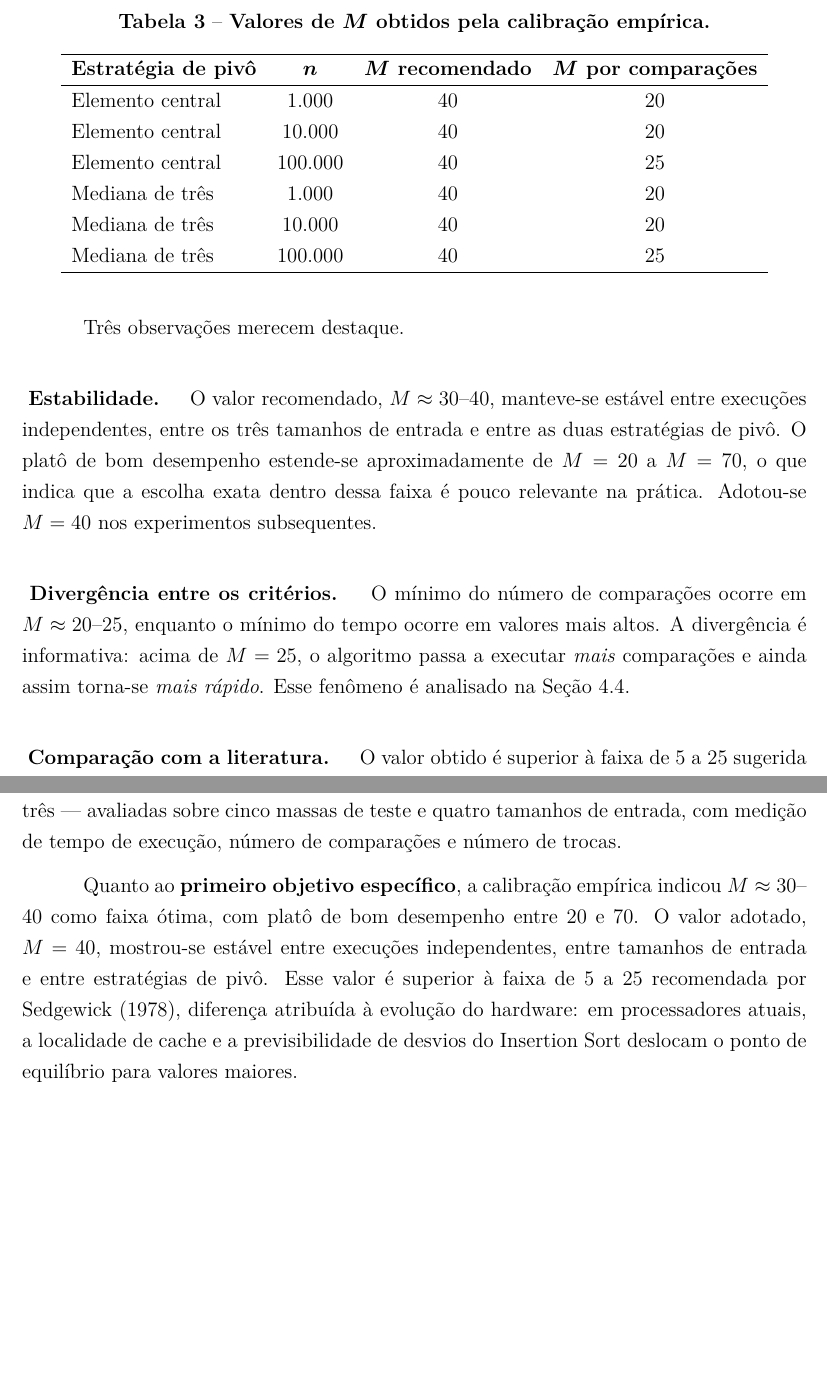
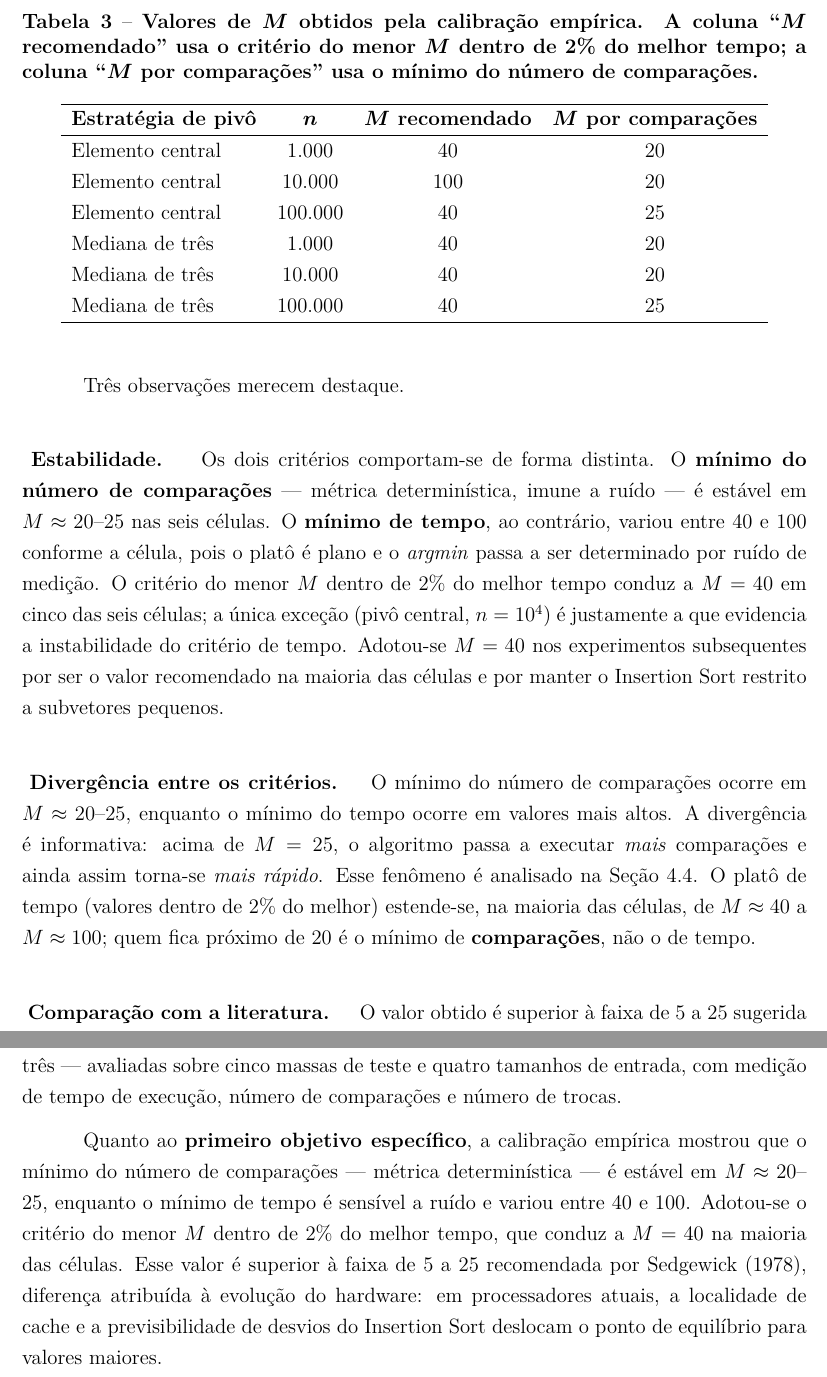
Before and after one commit to marcusPrado02/TP_01_PAA_2_Semestre_2026, a LaTeX thesis (relatorio/Projeto.tex, which reads relatorio/texto/conclusao.tex, relatorio/texto/resultados.tex): two parts of pages 22 and 32 of 37, joined at a grey line, cut so that both start at the same text, the shorter picture padded with empty space. Compiled offline with pdfLaTeX; a LaTeX package or settings file that is missing is left out.

Commit message:
docs: align report text with calibration data
The calibration table claimed M=40 uniformly and 'stable between runs',
but the deterministic comparison minimum is stable at M~20-25 while the
time argmin varies (40-100). Rewrite the table and the stability/plateau
paragraphs to reflect this, fix the M sweep description (19 values, not
1..200) in report and README, and update the abstract and conclusion.

```diff
--- a/relatorio/texto/conclusao.tex
+++ b/relatorio/texto/conclusao.tex
@@ -6,13 +6,14 @@ Quicksort --- recursivo puro, híbrido com Insertion Sort e híbrido com
 mediana-de-três --- avaliadas sobre cinco massas de teste e quatro tamanhos de
 entrada, com medição de tempo de execução, número de comparações e número de trocas.
 
-Quanto ao \textbf{primeiro objetivo específico}, a calibração empírica indicou
-$M \approx 30$--$40$ como faixa ótima, com platô de bom desempenho entre 20 e 70. O
-valor adotado, $M = 40$, mostrou-se estável entre execuções independentes, entre
-tamanhos de entrada e entre estratégias de pivô. Esse valor é superior à faixa de 5 a
-25 recomendada por \citeonline{sedgewick1978}, diferença atribuída à evolução do
-hardware: em processadores atuais, a localidade de cache e a previsibilidade de
-desvios do Insertion Sort deslocam o ponto de equilíbrio para valores maiores.
+Quanto ao \textbf{primeiro objetivo específico}, a calibração empírica mostrou que o
+mínimo do número de comparações --- métrica determinística --- é estável em
+$M \approx 20$--$25$, enquanto o mínimo de tempo é sensível a ruído e variou entre 40
+e 100. Adotou-se o critério do menor $M$ dentro de 2\% do melhor tempo, que conduz a
+$M = 40$ na maioria das células. Esse valor é superior à faixa de 5 a 25 recomendada
+por \citeonline{sedgewick1978}, diferença atribuída à evolução do hardware: em
+processadores atuais, a localidade de cache e a previsibilidade de desvios do
+Insertion Sort deslocam o ponto de equilíbrio para valores maiores.
 
 Quanto ao \textbf{segundo objetivo}, as versões híbridas reduziram o tempo de
 execução entre 16\% e 45\% em relação ao Quicksort recursivo puro, com mediana de
--- a/relatorio/texto/resultados.tex
+++ b/relatorio/texto/resultados.tex
@@ -26,14 +26,14 @@ $M$, e a Figura \ref{fig:calib-comp}, o número de comparações. A Tabela
 
 \begin{table}[H]
 \centering
-\caption{Valores de $M$ obtidos pela calibração empírica.}
+\caption{Valores de $M$ obtidos pela calibração empírica. A coluna ``$M$ recomendado'' usa o critério do menor $M$ dentro de 2\% do melhor tempo; a coluna ``$M$ por comparações'' usa o mínimo do número de comparações.}
 \label{tab:calibracao}
 \begin{tabular}{lccc}
 \hline
 \textbf{Estratégia de pivô} & \textbf{$n$} & \textbf{$M$ recomendado} & \textbf{$M$ por comparações} \\
 \hline
 Elemento central & 1.000 & 40 & 20 \\
-Elemento central & 10.000 & 40 & 20 \\
+Elemento central & 10.000 & 100 & 20 \\
 Elemento central & 100.000 & 40 & 25 \\
 Mediana de três & 1.000 & 40 & 20 \\
 Mediana de três & 10.000 & 40 & 20 \\
@@ -44,17 +44,24 @@ Mediana de três & 100.000 & 40 & 25 \\
 
 Três observações merecem destaque.
 
-\paragraph{Estabilidade.} O valor recomendado, $M \approx 30$--$40$, manteve-se
-estável entre execuções independentes, entre os três tamanhos de entrada e entre as
-duas estratégias de pivô. O platô de bom desempenho estende-se aproximadamente de
-$M = 20$ a $M = 70$, o que indica que a escolha exata dentro dessa faixa é pouco
-relevante na prática. Adotou-se $M = 40$ nos experimentos subsequentes.
+\paragraph{Estabilidade.} Os dois critérios comportam-se de forma distinta. O
+\textbf{mínimo do número de comparações} --- métrica determinística, imune a ruído ---
+é estável em $M \approx 20$--$25$ nas seis células. O \textbf{mínimo de tempo}, ao
+contrário, variou entre 40 e 100 conforme a célula, pois o platô é plano e o
+\textit{argmin} passa a ser determinado por ruído de medição. O critério do menor $M$
+dentro de 2\% do melhor tempo conduz a $M = 40$ em cinco das seis células; a única
+exceção (pivô central, $n = 10^4$) é justamente a que evidencia a instabilidade do
+critério de tempo. Adotou-se $M = 40$ nos experimentos subsequentes por ser o valor
+recomendado na maioria das células e por manter o Insertion Sort restrito a subvetores
+pequenos.
 
 \paragraph{Divergência entre os critérios.} O mínimo do número de comparações ocorre
-em $M \approx 20$--$25$, enquanto o mínimo do tempo ocorre em valores mais altos.
-A divergência é informativa: acima de $M = 25$, o algoritmo passa a executar
+em $M \approx 20$--$25$, enquanto o mínimo do tempo ocorre em valores mais altos. A
+divergência é informativa: acima de $M = 25$, o algoritmo passa a executar
 \textit{mais} comparações e ainda assim torna-se \textit{mais rápido}. Esse fenômeno
-é analisado na Seção \ref{sec:analise-critica}.
+é analisado na Seção \ref{sec:analise-critica}. O platô de tempo (valores dentro de
+2\% do melhor) estende-se, na maioria das células, de $M \approx 40$ a $M \approx 100$;
+quem fica próximo de 20 é o mínimo de \textbf{comparações}, não o de tempo.
 
 \paragraph{Comparação com a literatura.} O valor obtido é superior à faixa de 5 a 25
 sugerida por \citeonline{sedgewick1978}. A diferença é coerente com a evolução do
```
Also changed, not shown: relatorio/pre-texto/resumo.tex (+3 -1 lines), relatorio/texto/metodologia.tex (+4 -3 lines), README.md.
